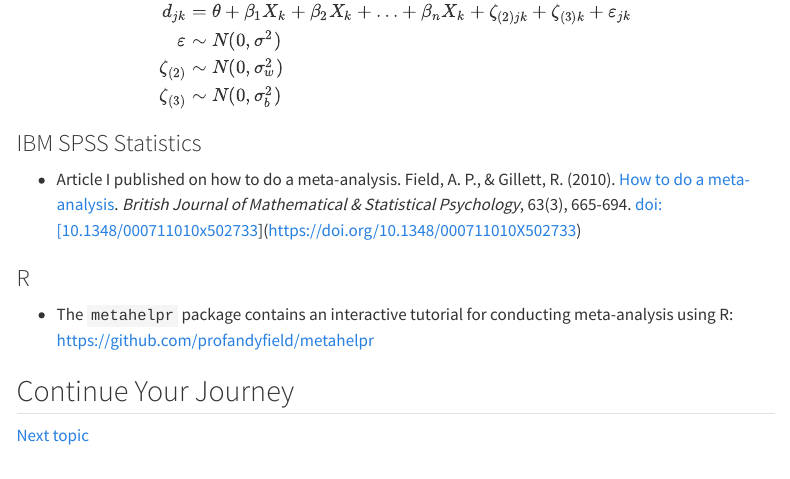
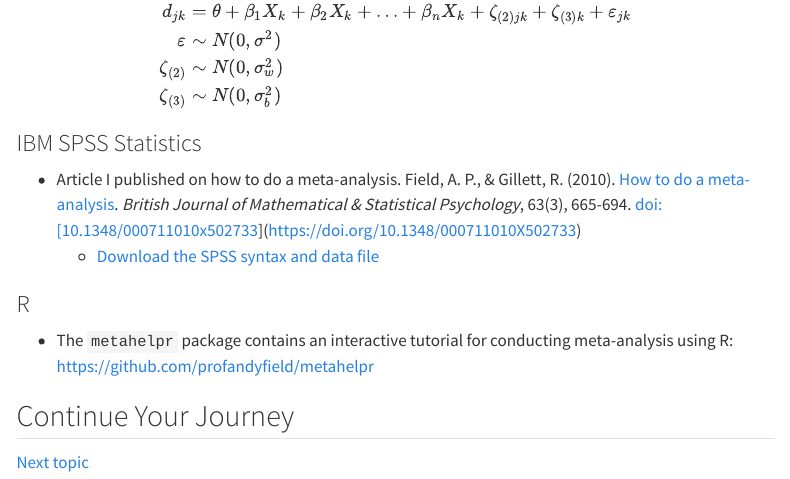
Before and after one commit to profandyfield/discovering_statistics, a Quarto document (pages/meta.qmd): the page in a window 1100 px wide, from 4150 px down. Rendered offline with R 4.5, knitr and Pandoc in place of Quarto, with nearby package versions; menus at the side of the page are left out.

Commit message:
add field_gillett resources

```diff
--- a/pages/meta.qmd
+++ b/pages/meta.qmd
@@ -178,6 +178,7 @@ $$
 ### IBM SPSS Statistics
 
 - Article I published on how to do a meta-analysis. Field, A. P., &amp; Gillett, R. (2010). [How to do a meta-analysis](../repository/2010_field_&_gillett.pdf). *British Journal of Mathematical &amp; Statistical Psychology*, 63(3), 665-694. doi:[10.1348/000711010x502733](https://doi.org/10.1348/000711010X502733)
+  - [Download the SPSS syntax and data file](../repository/field_gillett_resources.zip)
 
 ### R
 
```
Also changed, not shown: docs/search.json, 3 other files.
